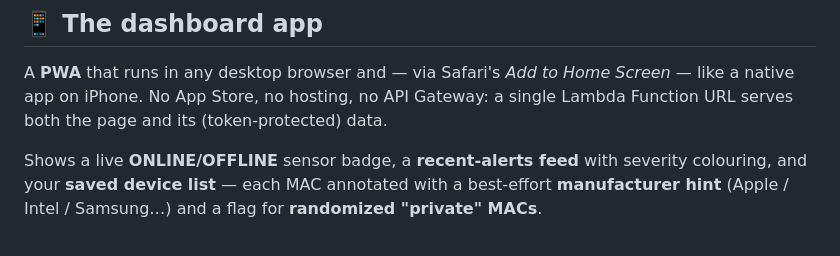
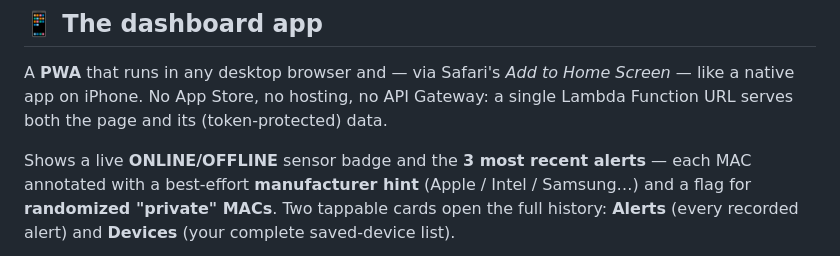
Before and after one commit to Rayan-Shareefi/WiFi-Intrusion-Detection-System-with-Encrypted-Cloud-Alerting, a Markdown page: README.md, the part around the change printed below. Rendered like a GitHub page.

```diff
--- a/README.md
+++ b/README.md
@@ -62,8 +62,9 @@ A **PWA** that runs in any desktop browser and — via Safari's *Add to Home Scr
 on iPhone. No App Store, no hosting, no API Gateway: a single Lambda Function URL serves both the page
 and its (token-protected) data.
 
-Shows a live **ONLINE/OFFLINE** sensor badge, a **recent-alerts feed** with severity colouring, and
-your **saved device list** — each MAC annotated with a best-effort **manufacturer hint** (Apple /
-Intel / Samsung…) and a flag for **randomized "private" MACs**.
+Shows a live **ONLINE/OFFLINE** sensor badge and the **3 most recent alerts** — each MAC annotated
+with a best-effort **manufacturer hint** (Apple / Intel / Samsung…) and a flag for **randomized
+"private" MACs**. Two tappable cards open the full history: **Alerts** (every recorded alert) and
+**Devices** (your complete saved-device list).
 
 <p align="center">
```
Also changed, not shown: other parts of README.md (+5 -1 lines), docs/media/alerts.png (added), docs/media/dashboard.png, docs/media/devices.png (added).
